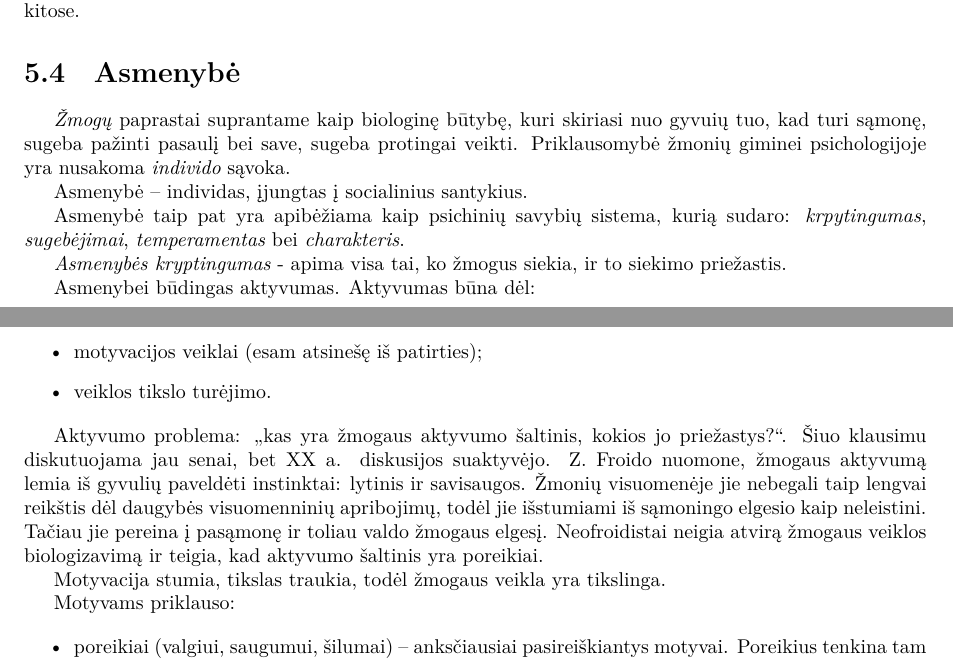
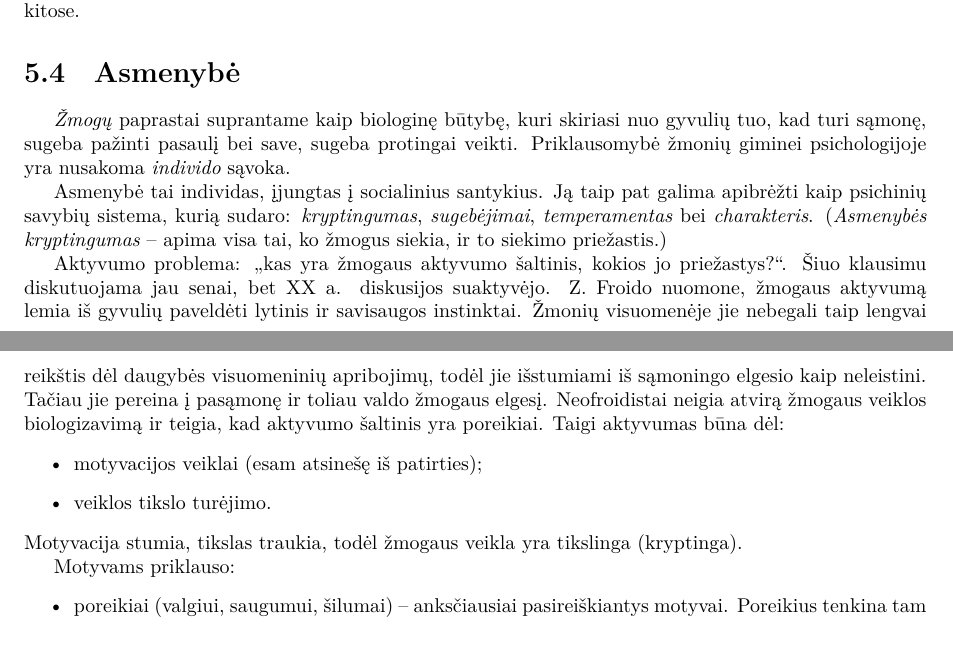
Before and after one commit to vakaras/Psichologija, a LaTeX document (main.tex, which reads individualios_savybės.tex): two parts of pages 23 and 24 of 29, joined at a grey line, cut so that both start at the same text. Compiled offline with XeLaTeX.

Commit message:
Smulkus asmenybės aprašymo performatavimas.

```diff
--- a/individualios_savybės.tex
+++ b/individualios_savybės.tex
@@ -193,41 +193,33 @@ tai jis „turi problemų“ kitose.
 \label{tema:asmenybe}
 
 \emph{Žmogų} paprastai suprantame kaip biologinę būtybę, kuri skiriasi nuo
-gyvuių tuo, kad turi sąmonę, sugeba pažinti pasaulį bei save, sugeba
+gyvulių tuo, kad turi sąmonę, sugeba pažinti pasaulį bei save, sugeba
 protingai veikti. Priklausomybė žmonių giminei psichologijoje yra
 nusakoma \emph{individo} sąvoka.
 
-\Gls{asmenybe} – \glsentrydesc{asmenybe}.
+\Gls{asmenybe} tai \glsentrydesc{asmenybe}. Ją taip pat galima apibrėžti
+kaip psichinių savybių sistema, kurią sudaro: \emph{kryptingumas},
+\emph{sugebėjimai}, \emph{temperamentas} bei \emph{charakteris}.
+(\emph{Asmenybės kryptingumas} – apima visa tai, ko žmogus siekia, ir to
+siekimo priežastis.)
 
-Asmenybė taip pat yra apibėžiama kaip psichinių savybių sistema, kurią
-sudaro: \emph{krpytingumas}, \emph{sugebėjimai}, \emph{temperamentas} bei
-\emph{charakteris}.
-
-\emph{Asmenybės kryptingumas} - apima visa tai, ko žmogus siekia, ir to
-siekimo priežastis.
-
-% FIXME Išsiaiškinti.
-Asmenybei būdingas aktyvumas. Aktyvumas būna dėl:
-
+Aktyvumo problema: „kas yra žmogaus aktyvumo šaltinis, kokios jo
+priežastys?“. Šiuo klausimu diskutuojama jau senai, bet XX a. diskusijos
+suaktyvėjo. Z. Froido nuomone, žmogaus aktyvumą lemia iš gyvulių paveldėti
+lytinis ir savisaugos instinktai. Žmonių visuomenėje jie nebegali taip
+lengvai reikštis dėl daugybės visuomeninių apribojimų, todėl jie išstumiami
+iš sąmoningo elgesio kaip neleistini. Tačiau jie pereina į pasąmonę ir
+toliau valdo žmogaus elgesį. Neofroidistai neigia atvirą žmogaus veiklos
+biologizavimą ir teigia, kad aktyvumo šaltinis yra poreikiai.
+Taigi aktyvumas būna dėl:
 \begin{itemize}
   \item motyvacijos veiklai (esam atsinešę iš patirties);
   \item veiklos tikslo turėjimo.
 \end{itemize}
-
-Aktyvumo problema: „kas yra žmogaus aktyvumo šaltinis, kokios jo priežastys?“.
-Šiuo klausimu diskutuojama jau senai, bet XX a. diskusijos suaktyvėjo.
-Z. Froido nuomone, žmogaus aktyvumą lemia iš gyvulių paveldėti instinktai:
-lytinis ir savisaugos. Žmonių visuomenėje jie nebegali taip lengvai reikštis
-dėl daugybės visuomenninių apribojimų, todėl jie išstumiami iš sąmoningo
-elgesio kaip neleistini. Tačiau jie pereina į pasąmonę ir toliau valdo
-žmogaus elgesį. Neofroidistai neigia atvirą žmogaus veiklos biologizavimą ir
-teigia, kad aktyvumo šaltinis yra poreikiai.
-
-
-Motyvacija stumia, tikslas traukia, todėl žmogaus veikla yra tikslinga.
+Motyvacija stumia, tikslas traukia, todėl žmogaus veikla yra tikslinga
+(kryptinga).
 
 Motyvams priklauso:
-
 \begin{itemize}
   \item poreikiai (valgiui, saugumui, šilumai) – anksčiausiai
     pasireiškiantys motyvai. Poreikius tenkina tam tikri objektai skirti
```
Also changed, not shown: individualios_savybės.tex (1 more changed lines).
